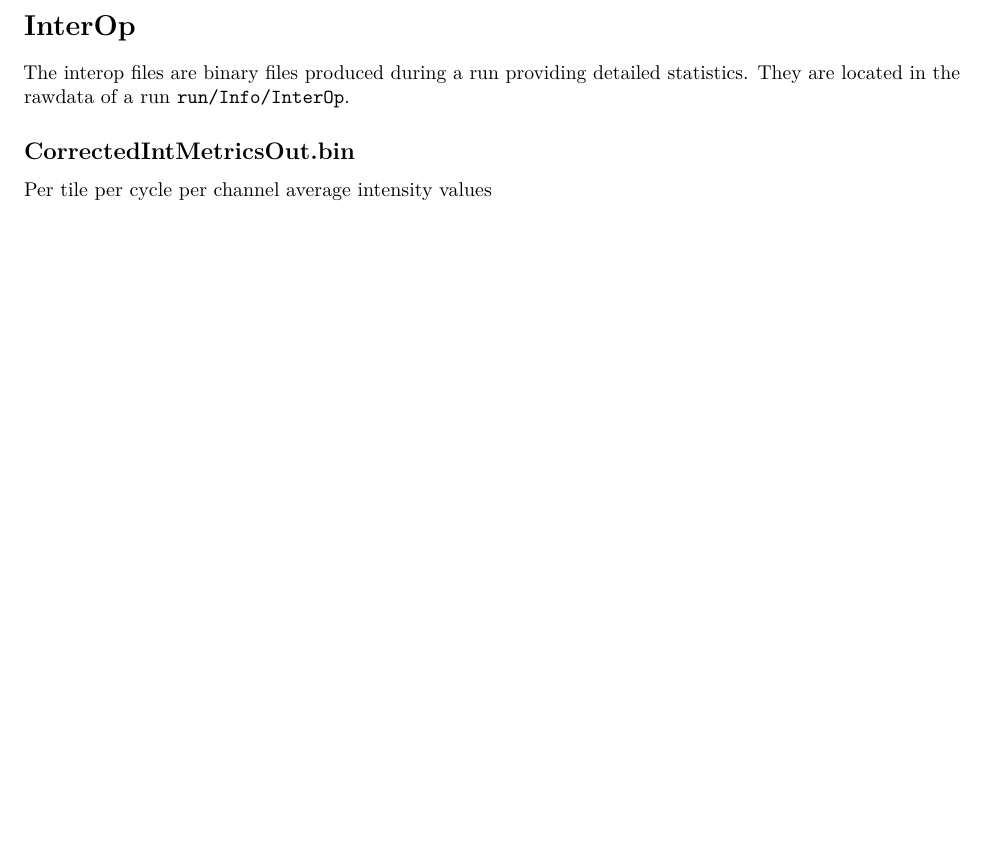
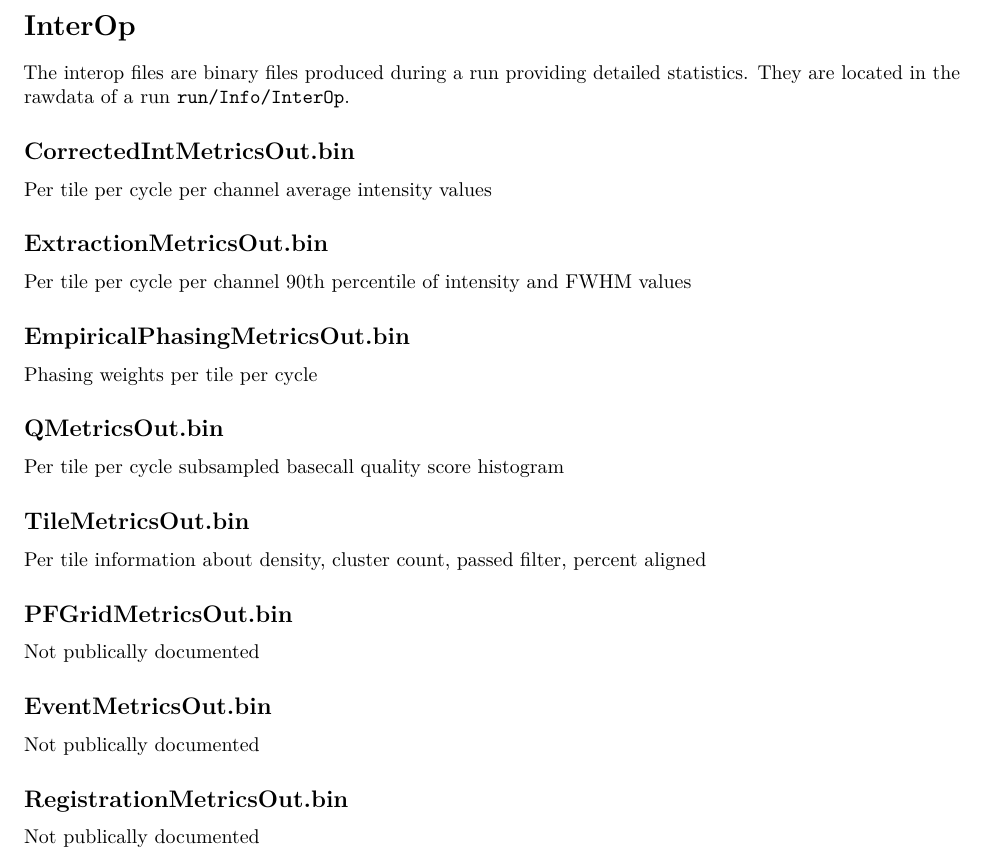
Before and after one commit to jprofijt/analysis-metrics-prediction-display, an R Markdown document (log.Rmd): part of page 4 of 4, cut so that both start at the same text, the shorter picture padded with empty space. Rendered offline with R 4.5, knitr and Pandoc, then LaTeX, with nearby package versions; some code elsewhere in the file could not run offline.

Commit message:
added available InterOp metrics

```diff
--- a/log.Rmd
+++ b/log.Rmd
@@ -91,3 +91,24 @@ The interop files are binary files produced during a run providing detailed stat
 
 ## CorrectedIntMetricsOut.bin
 Per tile per cycle per channel average intensity values
+
+## ExtractionMetricsOut.bin
+Per tile per cycle per channel 90th percentile of intensity and FWHM values
+
+## EmpiricalPhasingMetricsOut.bin
+Phasing weights per tile per cycle
+
+## QMetricsOut.bin
+Per tile per cycle subsampled basecall quality score histogram
+
+## TileMetricsOut.bin
+Per tile information about density, cluster count, passed filter, percent aligned
+
+## PFGridMetricsOut.bin
+Not publically documented
+
+## EventMetricsOut.bin
+Not publically documented
+
+## RegistrationMetricsOut.bin
+Not publically documented
```
